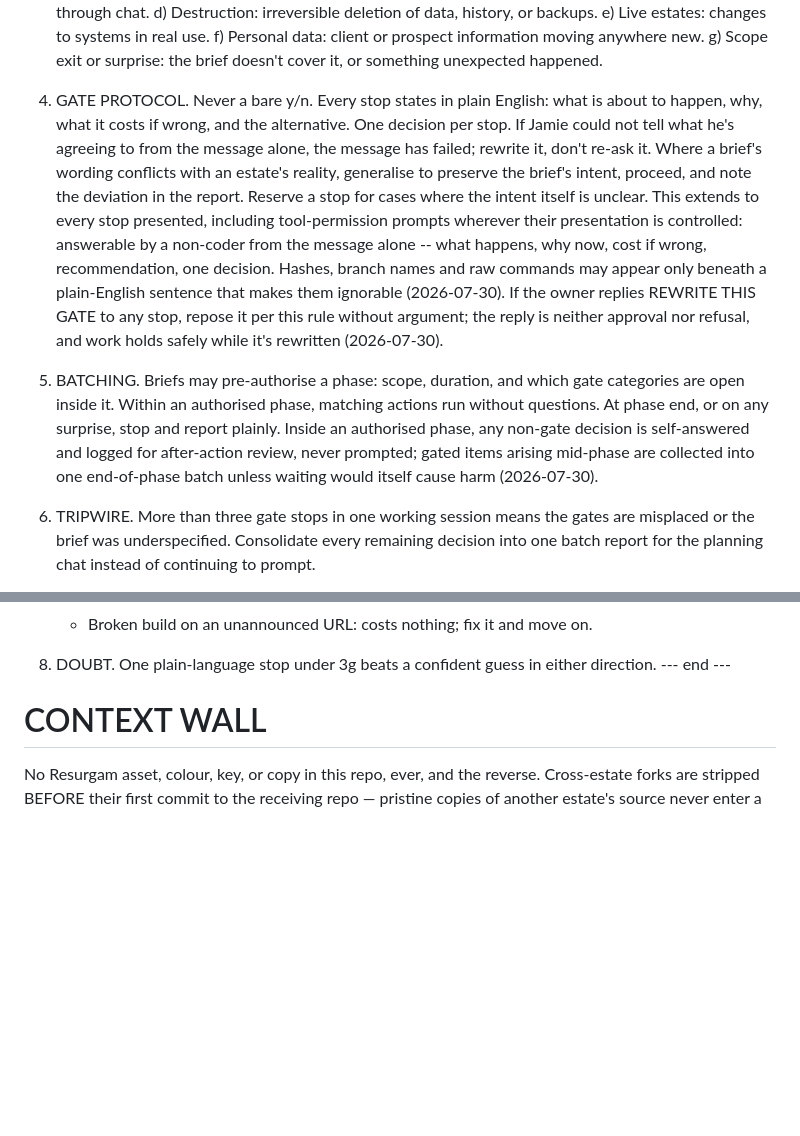
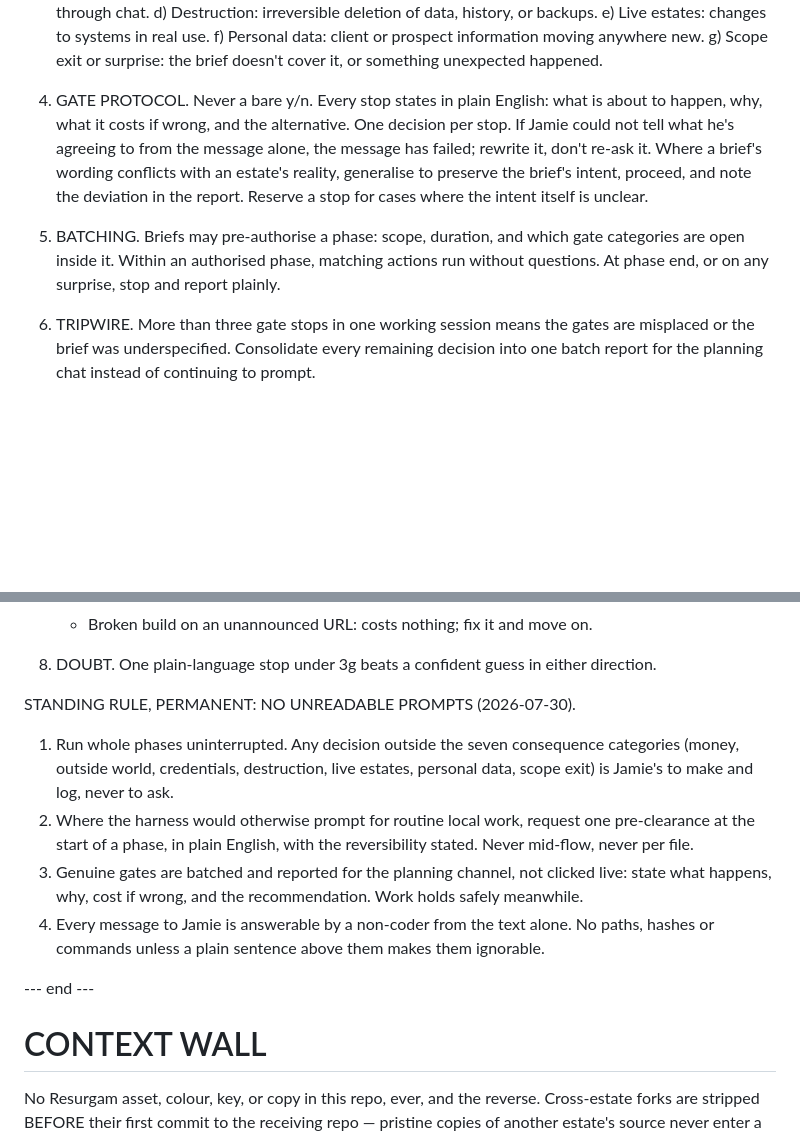
Before and after one commit to Nova-Limited/nova-survey-tool, a Markdown page: CLAUDE.md, 2 parts joined by grey strips. Rendered like a GitHub page; blank space fills up the shorter version.

Commit message:
Standing rule, permanent: no unreadable prompts
Replaces the same-day rule 4/5 amendments with a clean, dedicated block
in the owner's own final wording. Whole phases run uninterrupted; only
the seven consequence categories (money, outside world, credentials,
destruction, live estates, personal data, scope exit) ever stop for a
decision. Routine local work gets one plain-English pre-clearance at
phase start, never mid-flow, never per file. Genuine gates are batched
and reported, not clicked live, with what/why/cost/recommendation
stated; work holds safely meanwhile. Every message to the owner is
answerable by a non-coder from the text alone -- no bare paths, hashes
or commands.

```diff
--- a/CLAUDE.md
+++ b/CLAUDE.md
@@ -14,9 +14,9 @@ Purpose: maximum safe autonomy, minimum meaningful gates. The failure this file
    f) Personal data: client or prospect information moving anywhere new.
    g) Scope exit or surprise: the brief doesn't cover it, or something unexpected happened.
 
-4. GATE PROTOCOL. Never a bare y/n. Every stop states in plain English: what is about to happen, why, what it costs if wrong, and the alternative. One decision per stop. If Jamie could not tell what he's agreeing to from the message alone, the message has failed; rewrite it, don't re-ask it. Where a brief's wording conflicts with an estate's reality, generalise to preserve the brief's intent, proceed, and note the deviation in the report. Reserve a stop for cases where the intent itself is unclear. This extends to every stop presented, including tool-permission prompts wherever their presentation is controlled: answerable by a non-coder from the message alone -- what happens, why now, cost if wrong, recommendation, one decision. Hashes, branch names and raw commands may appear only beneath a plain-English sentence that makes them ignorable (2026-07-30). If the owner replies REWRITE THIS GATE to any stop, repose it per this rule without argument; the reply is neither approval nor refusal, and work holds safely while it's rewritten (2026-07-30).
+4. GATE PROTOCOL. Never a bare y/n. Every stop states in plain English: what is about to happen, why, what it costs if wrong, and the alternative. One decision per stop. If Jamie could not tell what he's agreeing to from the message alone, the message has failed; rewrite it, don't re-ask it. Where a brief's wording conflicts with an estate's reality, generalise to preserve the brief's intent, proceed, and note the deviation in the report. Reserve a stop for cases where the intent itself is unclear.
 
-5. BATCHING. Briefs may pre-authorise a phase: scope, duration, and which gate categories are open inside it. Within an authorised phase, matching actions run without questions. At phase end, or on any surprise, stop and report plainly. Inside an authorised phase, any non-gate decision is self-answered and logged for after-action review, never prompted; gated items arising mid-phase are collected into one end-of-phase batch unless waiting would itself cause harm (2026-07-30).
+5. BATCHING. Briefs may pre-authorise a phase: scope, duration, and which gate categories are open inside it. Within an authorised phase, matching actions run without questions. At phase end, or on any surprise, stop and report plainly.
 
 6. TRIPWIRE. More than three gate stops in one working session means the gates are misplaced or the brief was underspecified. Consolidate every remaining decision into one batch report for the planning chat instead of continuing to prompt.
 
@@ -28,6 +28,22 @@ Purpose: maximum safe autonomy, minimum meaningful gates. The failure this file
    - Broken build on an unannounced URL: costs nothing; fix it and move on.
 
 8. DOUBT. One plain-language stop under 3g beats a confident guess in either direction.
+
+STANDING RULE, PERMANENT: NO UNREADABLE PROMPTS (2026-07-30).
+1) Run whole phases uninterrupted. Any decision outside the seven
+consequence categories (money, outside world, credentials, destruction,
+live estates, personal data, scope exit) is Jamie's to make and log,
+never to ask.
+2) Where the harness would otherwise prompt for routine local work,
+request one pre-clearance at the start of a phase, in plain English,
+with the reversibility stated. Never mid-flow, never per file.
+3) Genuine gates are batched and reported for the planning channel, not
+clicked live: state what happens, why, cost if wrong, and the
+recommendation. Work holds safely meanwhile.
+4) Every message to Jamie is answerable by a non-coder from the text
+alone. No paths, hashes or commands unless a plain sentence above them
+makes them ignorable.
+
 --- end ---
 
 # CONTEXT WALL
```
